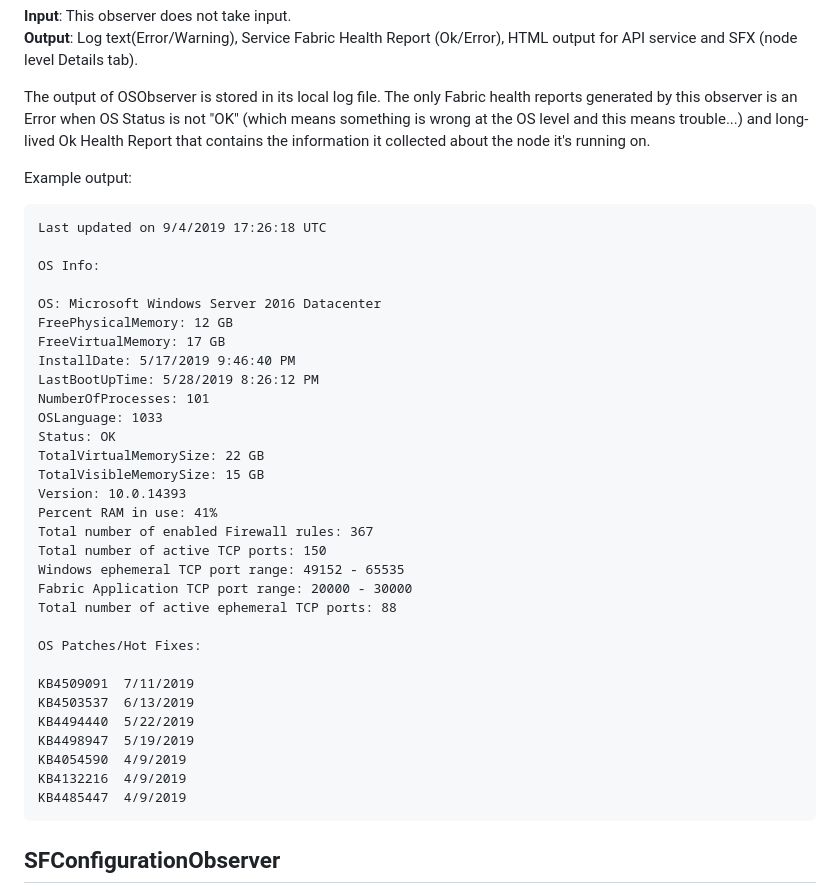
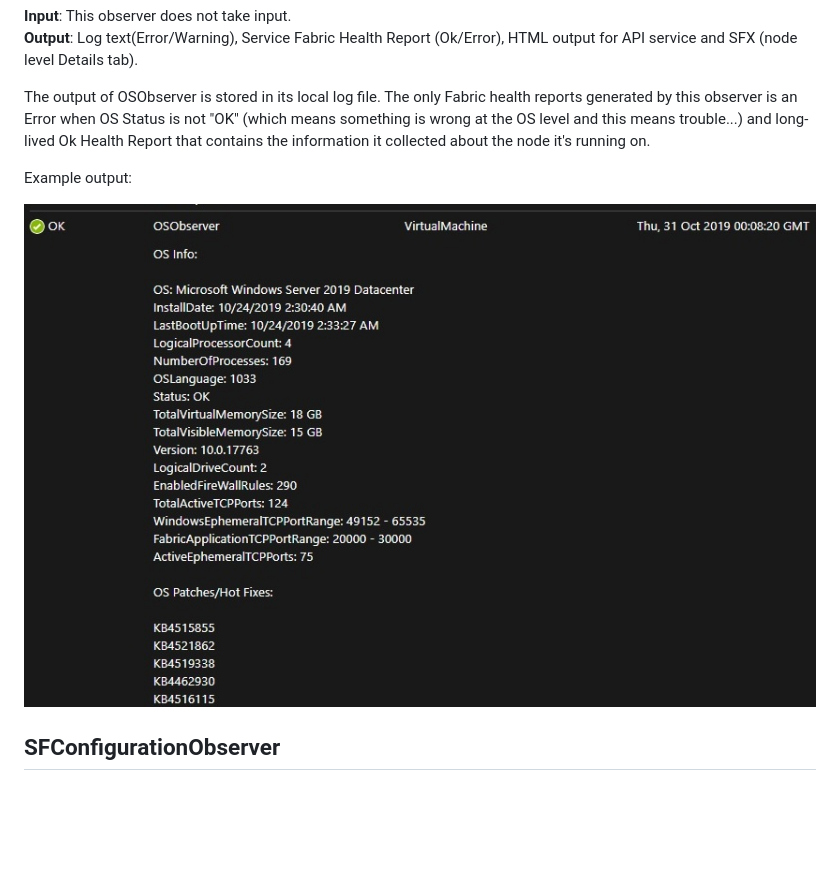
Before and after one commit to microsoft/service-fabric-observer, a Markdown page: Documentation/Observers.md, the part around the change. Drawn GitHub-style; pictures changed too: Documentation/Images/OSObserverOutput.jpg (added); blank space fills up the shorter version.

Commit message:
Image

````diff
--- a/Documentation/Observers.md
+++ b/Documentation/Observers.md
@@ -427,39 +427,9 @@ is an Error when OS Status is not "OK" (which means something is wrong at the OS
 this means trouble...) and long-lived Ok Health Report that contains the information it collected about the node it's running on.
 
 Example output:
-```
-Last updated on 9/4/2019 17:26:18 UTC
 
-OS Info:
+![alt text](/Documentation/Images/OSObserverOutput.jpg "Logo Title Text 1")
 
-OS: Microsoft Windows Server 2016 Datacenter
-FreePhysicalMemory: 12 GB
-FreeVirtualMemory: 17 GB
-InstallDate: 5/17/2019 9:46:40 PM
-LastBootUpTime: 5/28/2019 8:26:12 PM
-NumberOfProcesses: 101
-OSLanguage: 1033
-Status: OK
-TotalVirtualMemorySize: 22 GB
-TotalVisibleMemorySize: 15 GB
-Version: 10.0.14393
-Percent RAM in use: 41%
-Total number of enabled Firewall rules: 367
-Total number of active TCP ports: 150
-Windows ephemeral TCP port range: 49152 - 65535
-Fabric Application TCP port range: 20000 - 30000
-Total number of active ephemeral TCP ports: 88
-
-OS Patches/Hot Fixes:
-
-KB4509091  7/11/2019
-KB4503537  6/13/2019
-KB4494440  5/22/2019
-KB4498947  5/19/2019
-KB4054590  4/9/2019
-KB4132216  4/9/2019
-KB4485447  4/9/2019
-```
 
 ## SFConfigurationObserver
 
````
